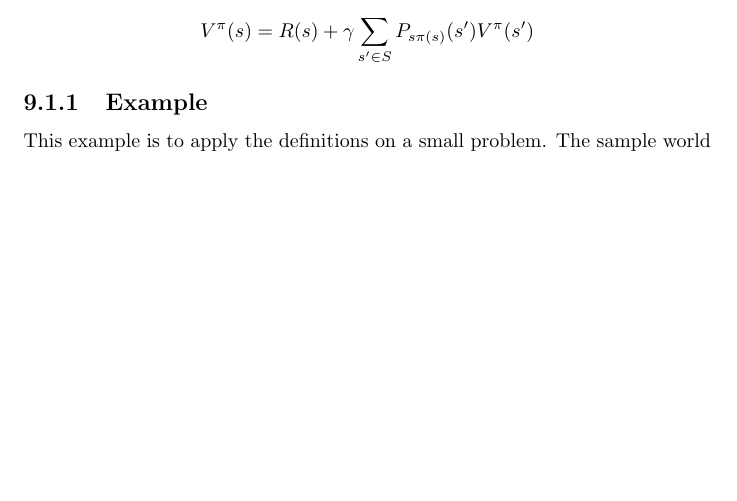
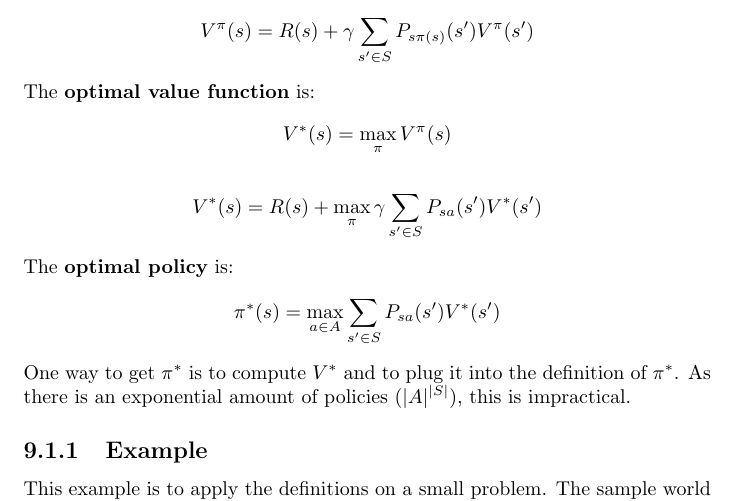
Before and after one commit to karimif/ai_notes, a LaTeX thesis (notes.tex): part of page 35 of 37, cut so that both start at the same text, the shorter picture padded with empty space. Compiled offline with pdfLaTeX.

Commit message:
Complete definiton MDP

```diff
--- a/notes.tex
+++ b/notes.tex
@@ -1361,6 +1361,21 @@ V^{\pi}(s) = R(s)+\gamma \sum_{s'\in S} P_{s\pi(s)}(s')V^{\pi}(s')
 \end{align*}
 
 
+The {\bf optimal value function} is:
+\begin{align*}
+V^{*}(s) = \max\limits_{\pi} V^{\pi}(s)
+\end{align*}
+\begin{align*}
+V^{*}(s) = R(s)+\max\limits_{\pi} \gamma \sum_{s'\in S} P_{sa}(s')V^{*}(s')
+\end{align*}
+
+The {\bf optimal policy} is:
+\begin{align*}
+\pi^{*}(s) = \max\limits_{a\in A} \sum_{s'\in S} P_{sa}(s')V^{*}(s')
+\end{align*}
+
+One way to get $\pi^{*}$ is to compute $V^{*}$ and to plug it into the definition of $\pi^{*}$. As there is an exponential amount of policies $(\vert A\vert^{\vert S \vert})$, this is impractical.
+
 \subsection{Example}
 This example is to apply the definitions on a small problem. The sample world in Figure~\ref{ref:sampleworld} contains a positive reward in cell $(4, 3)$ and a penalty in $(4, 2)$. It has 11 states and $A = \{N, S, E, W\}$.
 \begin{figure}[h!]
```
